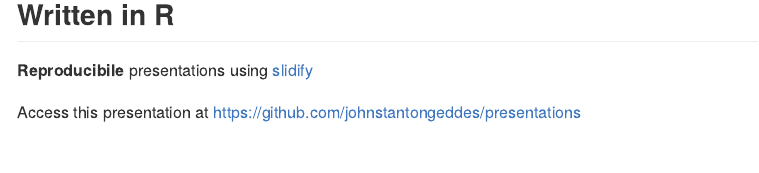
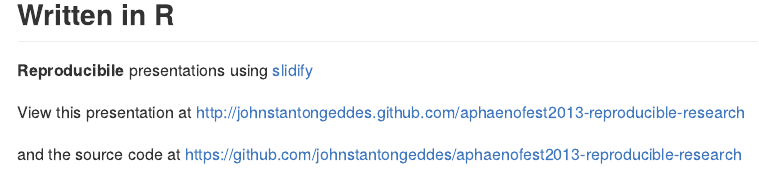
Before and after one commit to johnstantongeddes/aphaenofest2013-reproducible-research, an R Markdown document (index.Rmd): the page in a window 1100 px wide, from 6920 px down. The pictures show the output file index.md that the author committed with the source, drawn offline in the style of GitHub.

Commit message:
publishing deck

```diff
--- a/index.Rmd
+++ b/index.Rmd
@@ -193,6 +193,8 @@ BLAST2GO or GeneMark
 
 **Reproducibile** presentations using [slidify](http://slidify.org)
 
-Access this presentation at https://github.com/johnstantongeddes/presentations
+View this presentation at http://johnstantongeddes.github.com/aphaenofest2013-reproducible-research
+
+and the source code at https://github.com/johnstantongeddes/aphaenofest2013-reproducible-research
 
 ---
```
Also changed, not shown: index.html, index.md.
